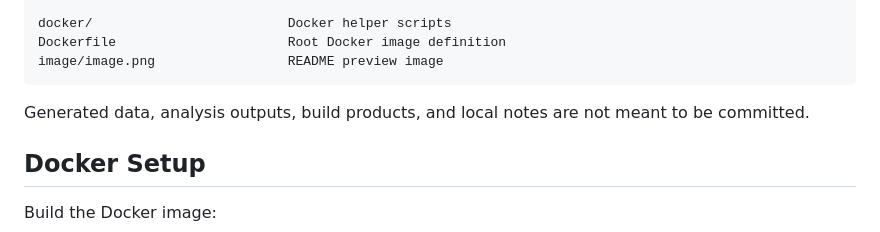
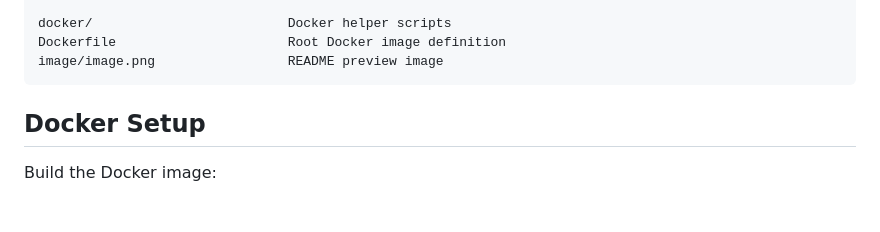
Before and after one commit to BobPurespecius/ALP, a Markdown page: README.md, the part around the change. Rendered like a GitHub page; blank space fills up the shorter version.

````diff
--- a/README.md
+++ b/README.md
@@ -48,7 +48,6 @@ Dockerfile                      Root Docker image definition
 image/image.png                 README preview image
 ```
 
-Generated data, analysis outputs, build products, and local notes are not meant to be committed.
 
 ## Docker Setup
 
````
